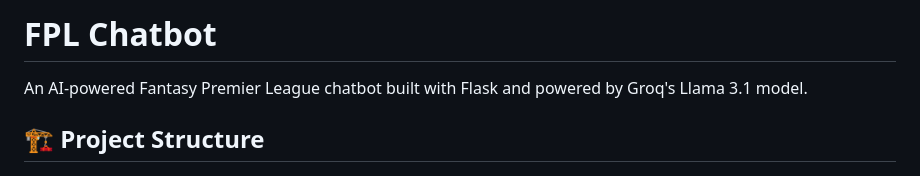
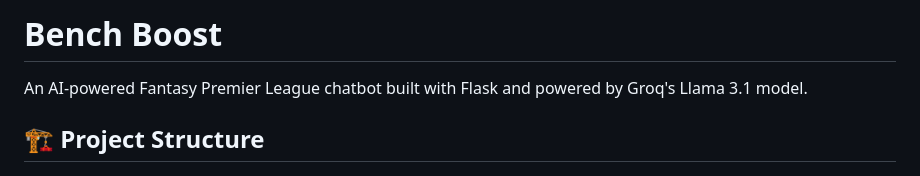
Before and after one commit to fayyadrc/BenchBoost, a Markdown page: README.md, the part around the change. GitHub-like rendering.

Commit message:
changed app name

```diff
--- a/README.md
+++ b/README.md
@@ -1,4 +1,4 @@
-# FPL Chatbot
+# Bench Boost
 
 An AI-powered Fantasy Premier League chatbot built with Flask and powered by Groq's Llama 3.1 model.
 
```
